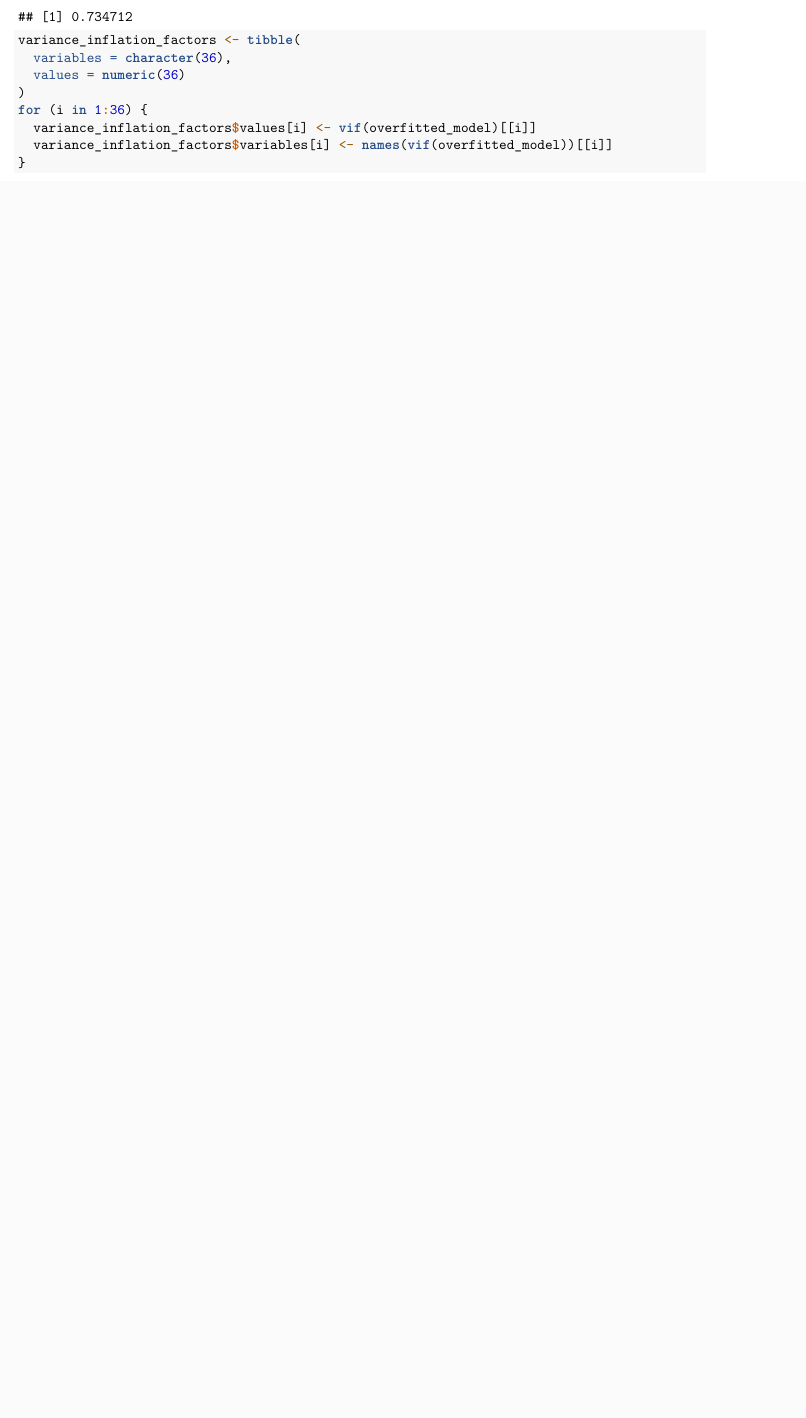
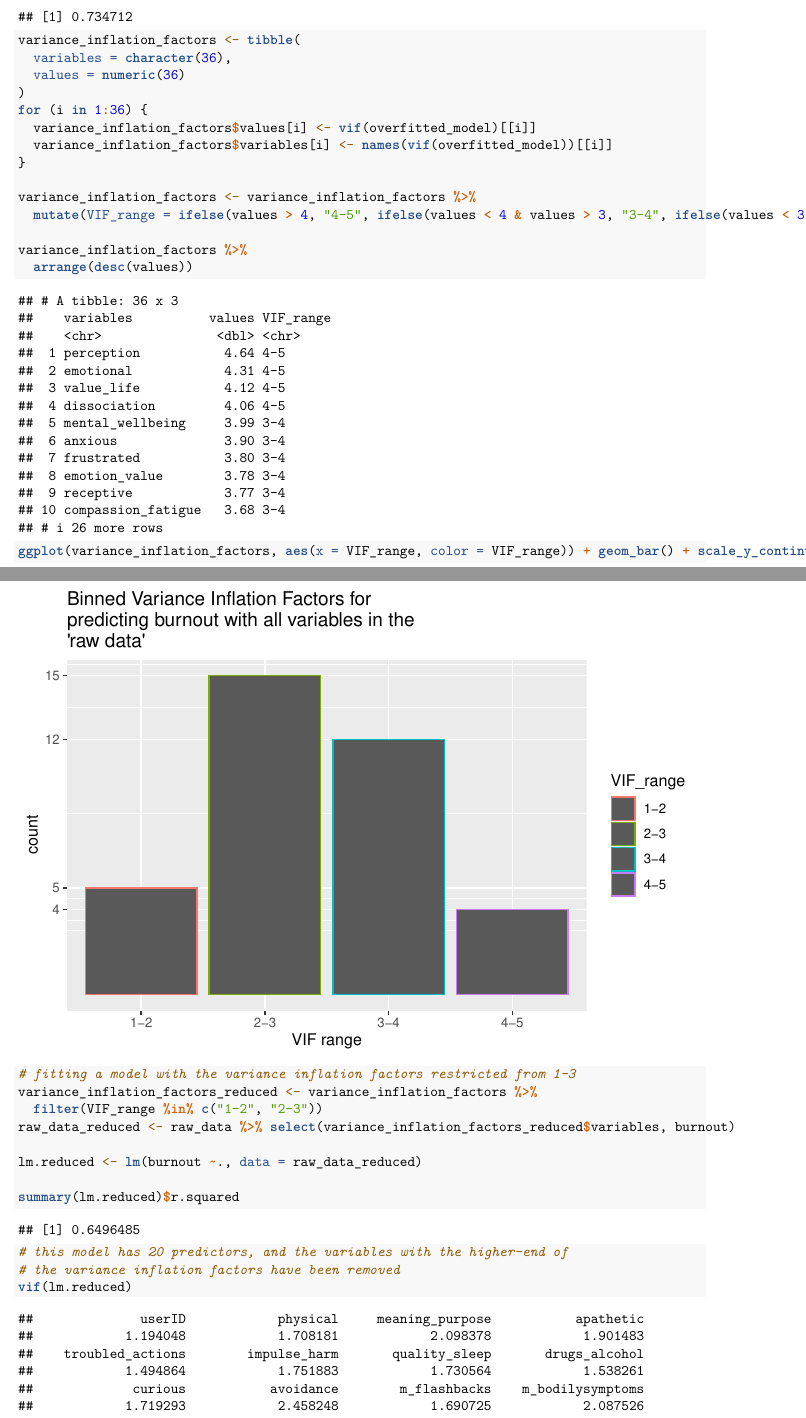
Before and after one commit to darbys04/STAT-6950-Group-project, an R Markdown document (STAT 6950 Group Project.Rmd): part of page 2 of 9 before the commit and two parts of pages 2 and 3 of 11 after it, the two joined at a grey line, cut so that both start at the same text, the shorter picture padded with empty space. Rendered offline with R 4.5, knitr and Pandoc, then LaTeX, with nearby package versions.

Commit message:
more exploring VIFs
I fitted another model that includes just the variables with variance inflation factors under 3 in reference to the original, raw-data with 36 predictor variables for burnout.

````diff
--- a/STAT 6950 Group Project.Rmd
+++ b/STAT 6950 Group Project.Rmd
@@ -42,9 +41,33 @@ for (i in 1:36) {
   variance_inflation_factors$values[i] <- vif(overfitted_model)[[i]]
   variance_inflation_factors$variables[i] <- names(vif(overfitted_model))[[i]]
 }
+
+variance_inflation_factors <- variance_inflation_factors %>%
+  mutate(VIF_range = ifelse(values > 4, "4-5", ifelse(values < 4 & values > 3, "3-4", ifelse(values < 3 & values > 2, "2-3", ifelse(values < 2 & values > 1, "1-2", "less than 1")))))
+
+variance_inflation_factors %>%
+  arrange(desc(values))
+
+ggplot(variance_inflation_factors, aes(x = VIF_range, color = VIF_range)) + geom_bar() + scale_y_continuous(breaks = c(4,5,12,15)) + labs(title = str_wrap("Binned Variance Inflation Factors for predicting burnout with all variables in the 'raw data'", width = 45), x = "VIF range", legend = "VIF range")
 ```
 
 ```{r}
+# fitting a model with the variance inflation factors restricted from 1-3
+variance_inflation_factors_reduced <- variance_inflation_factors %>%
+  filter(VIF_range %in% c("1-2", "2-3"))
+raw_data_reduced <- raw_data %>% select(variance_inflation_factors_reduced$variables, burnout)
+
+lm.reduced <- lm(burnout ~., data = raw_data_reduced)
+
+summary(lm.reduced)$r.squared
+
+# this model has 20 predictors, and the variables with the higher-end of
+# the variance inflation factors have been removed
+vif(lm.reduced)
+```
+
+```{r}
+
 # these variables are those that were listed to be 'statistically significant' from the model that they fit, where their p-values for the t-test for each variable
 # was less than .05
 
````
Also changed, not shown: STAT 6950 Group Project.Rmd (8 more changed lines), 1 other file.
